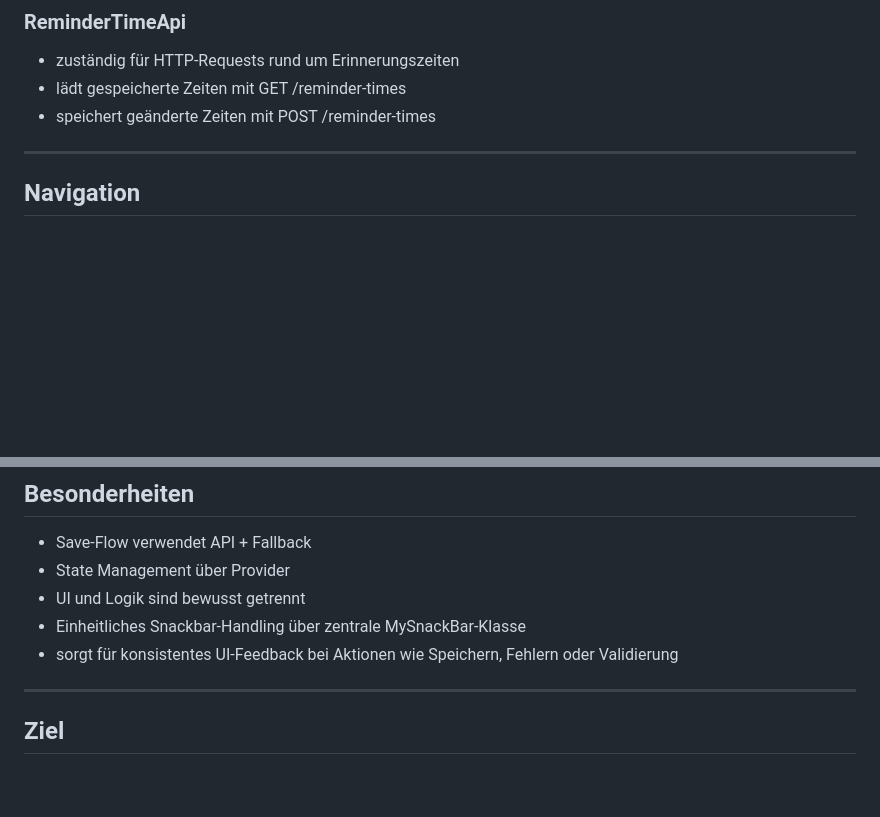
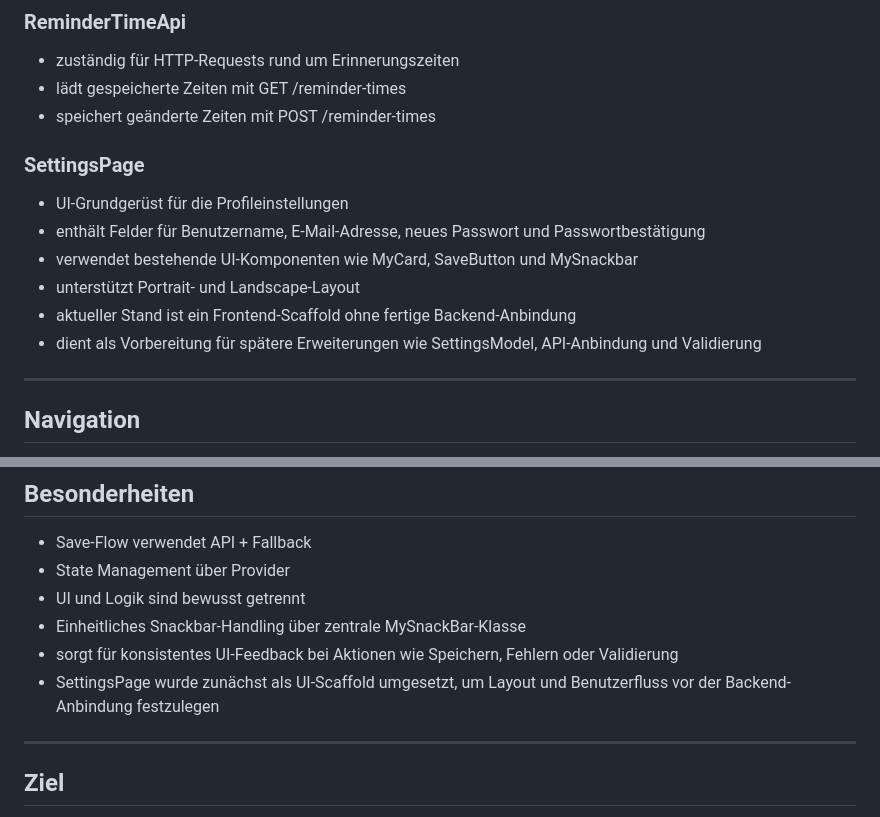
Before and after one commit to jakygalautz-source/se2-project, a Markdown page: README.md, 2 parts joined by grey strips. Rendered like a GitHub page; blank space fills up the shorter version.

Commit message:
update README with initial settings page structure

```diff
--- a/README.md
+++ b/README.md
@@ -177,6 +177,15 @@ Hinweis:
 - lädt gespeicherte Zeiten mit GET /reminder-times
 - speichert geänderte Zeiten mit POST /reminder-times
 
+### SettingsPage
+- UI-Grundgerüst für die Profileinstellungen
+- enthält Felder für Benutzername, E-Mail-Adresse, neues Passwort und Passwortbestätigung
+- verwendet bestehende UI-Komponenten wie MyCard, SaveButton und MySnackbar
+- unterstützt Portrait- und Landscape-Layout
+- aktueller Stand ist ein Frontend-Scaffold ohne fertige Backend-Anbindung
+- dient als Vorbereitung für spätere Erweiterungen wie SettingsModel, API-Anbindung und Validierung
+
+
 ---
 
 ## Navigation
@@ -194,6 +203,7 @@ Hinweis:
 - UI und Logik sind bewusst getrennt
 - Einheitliches Snackbar-Handling über zentrale MySnackBar-Klasse
 - sorgt für konsistentes UI-Feedback bei Aktionen wie Speichern, Fehlern oder Validierung
+- SettingsPage wurde zunächst als UI-Scaffold umgesetzt, um Layout und Benutzerfluss vor der Backend-Anbindung festzulegen
 
 ---
 
```
